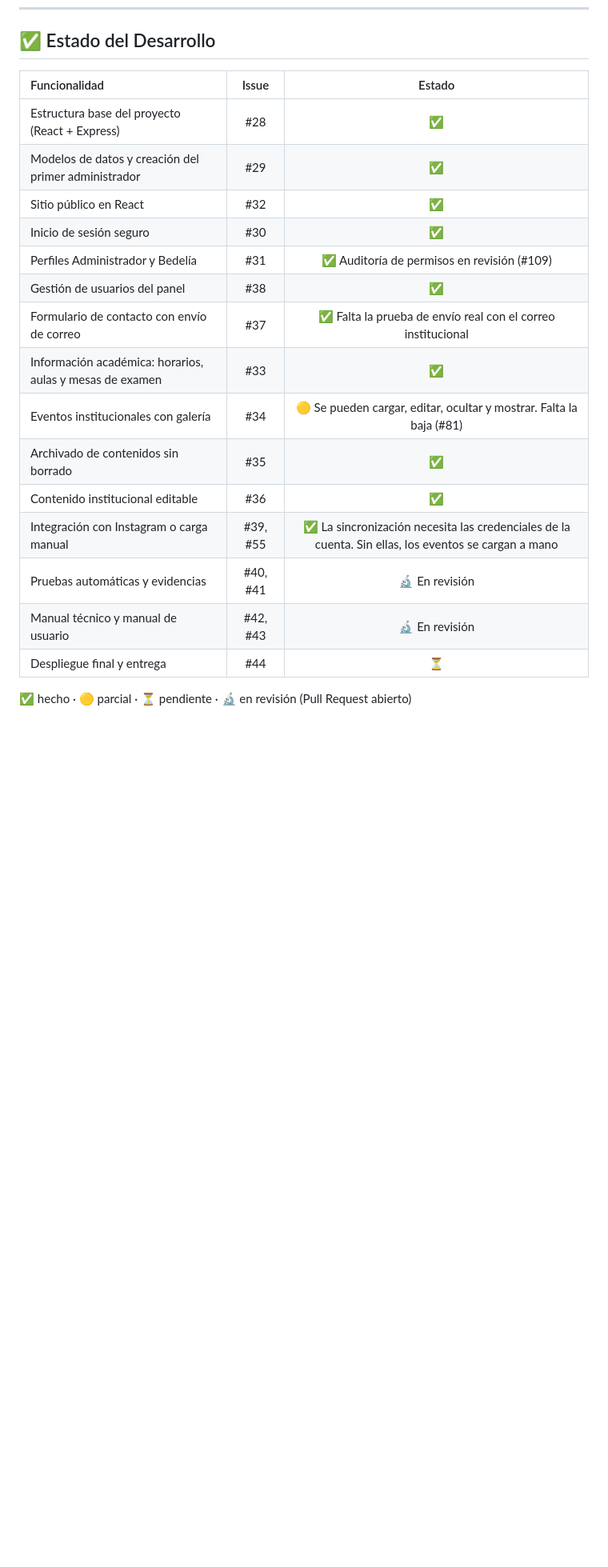
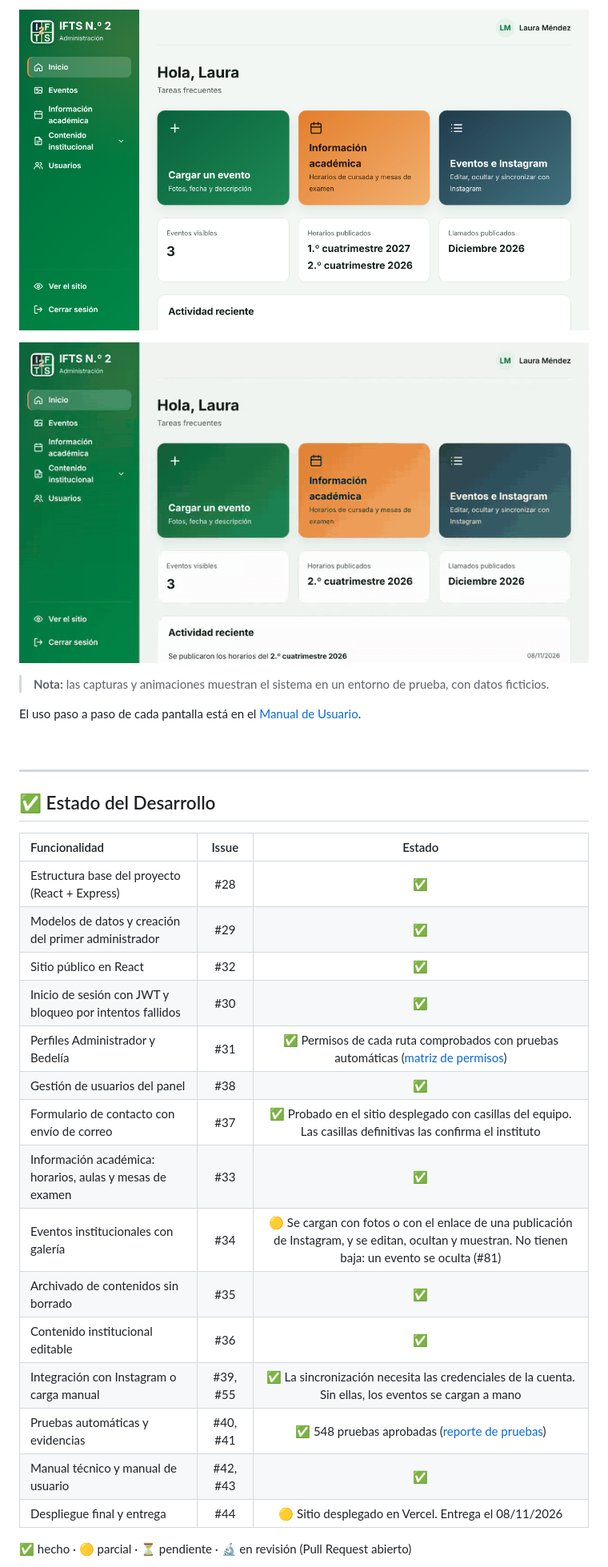
Before and after one commit to IFTS29/proyecto-ifts2, a Markdown page: README.md, the part around one of its changes. Shown at 80% size. GitHub-like rendering; pictures changed too: docs/img-readme/panel-inicio.png (added), docs/img-readme/panel-publicar.gif (added); blank space fills up the shorter version.

```diff
--- a/README.md
+++ b/README.md
@@ -70,3 +102,19 @@ El proyecto prioriza servicios gratuitos, con el objetivo de que el **costo oper
+<p align="center">
+  <img src="./docs/img-readme/panel-inicio.png" alt="Inicio del panel de administración" width="800">
+</p>
+
+<p align="center">
+  <img src="./docs/img-readme/panel-publicar.gif" alt="Publicación de un período de horarios desde el panel" width="800">
+</p>
+
+> **Nota:** las capturas y animaciones muestran el sistema en un entorno de prueba, con datos ficticios.
+
+El uso paso a paso de cada pantalla está en el [Manual de Usuario](./docs/manual-de-usuario.md).
+
+<br>
+
+---
+
 ## ✅ Estado del Desarrollo
 
 | Funcionalidad | Issue | Estado |
@@ -74,18 +122,18 @@ El proyecto prioriza servicios gratuitos, con el objetivo de que el **costo oper
 | Estructura base del proyecto (React + Express) | #28 | ✅ |
 | Modelos de datos y creación del primer administrador | #29 | ✅ |
 | Sitio público en React | #32 | ✅ |
-| Inicio de sesión seguro | #30 | ✅ |
-| Perfiles Administrador y Bedelía | #31 | ✅ Auditoría de permisos en revisión (#109) |
+| Inicio de sesión con JWT y bloqueo por intentos fallidos | #30 | ✅ |
+| Perfiles Administrador y Bedelía | #31 | ✅ Permisos de cada ruta comprobados con pruebas automáticas ([matriz de permisos](./docs/matriz-de-permisos.md)) |
 | Gestión de usuarios del panel | #38 | ✅ |
-| Formulario de contacto con envío de correo | #37 | ✅ Falta la prueba de envío real con el correo institucional |
+| Formulario de contacto con envío de correo | #37 | ✅ Probado en el sitio desplegado con casillas del equipo. Las casillas definitivas las confirma el instituto |
 | Información académica: horarios, aulas y mesas de examen | #33 | ✅ |
-| Eventos institucionales con galería | #34 | 🟡 Se pueden cargar, editar, ocultar y mostrar. Falta la baja (#81) |
+| Eventos institucionales con galería | #34 | 🟡 Se cargan con fotos o con el enlace de una publicación de Instagram, y se editan, ocultan y muestran. No tienen baja: un evento se oculta (#81) |
 | Archivado de contenidos sin borrado | #35 | ✅ |
 | Contenido institucional editable | #36 | ✅ |
 | Integración con Instagram o carga manual | #39, #55 | ✅ La sincronización necesita las credenciales de la cuenta. Sin ellas, los eventos se cargan a mano |
-| Pruebas automáticas y evidencias | #40, #41 | 🔬 En revisión |
-| Manual técnico y manual de usuario | #42, #43 | 🔬 En revisión |
-| Despliegue final y entrega | #44 | ⏳ |
+| Pruebas automáticas y evidencias | #40, #41 | ✅ 548 pruebas aprobadas ([reporte de pruebas](./docs/reporte-de-pruebas.md)) |
+| Manual técnico y manual de usuario | #42, #43 | ✅ |
+| Despliegue final y entrega | #44 | 🟡 Sitio desplegado en Vercel. Entrega el 08/11/2026 |
 
 ✅ hecho · 🟡 parcial · ⏳ pendiente · 🔬 en revisión (Pull Request abierto)
 
```
Also changed, not shown: other parts of README.md (+90 -33 lines), docs/img-readme/sitio-inicio.png (added), 2 other files.
